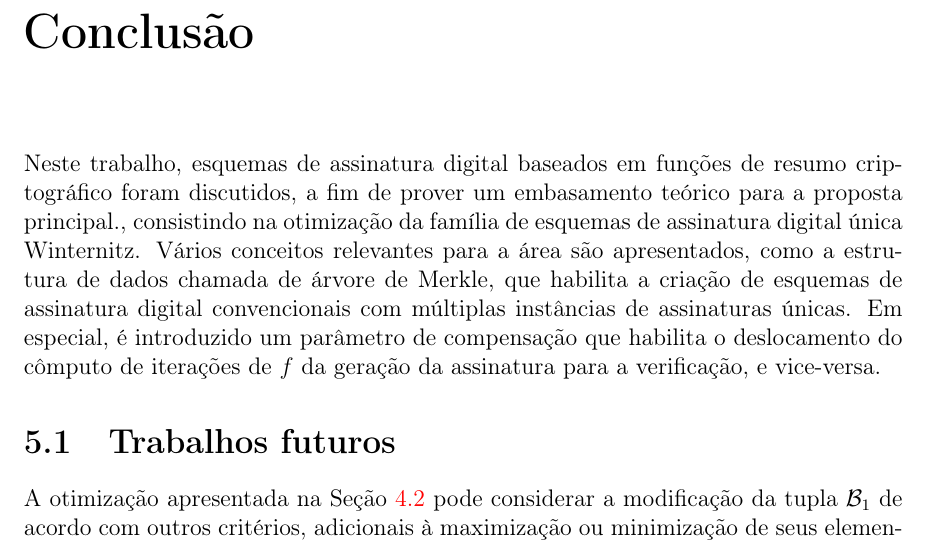
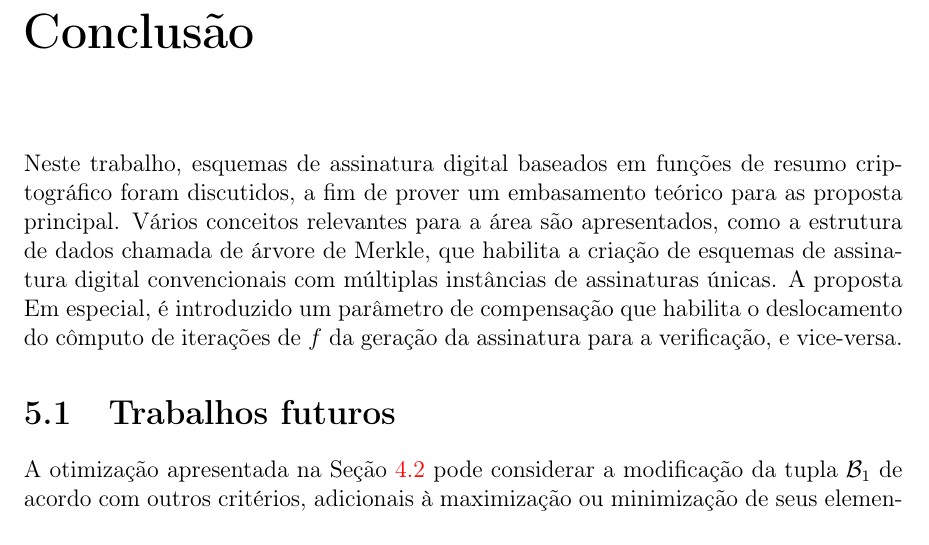
Before and after one commit to zambonin/bsc, a LaTeX document (bsc.tex): part of page 46 of 50, cut so that both start at the same text. Compiled offline with pdfLaTeX.

Commit message:
sharelatex: update bsc.tex from r39802 to r39807

```diff
--- a/bsc.tex
+++ b/bsc.tex
@@ -2104,7 +2104,7 @@ Os experimentos foram realizados utilizando um computador com as seguintes espec
 \chapter{Conclusão}
 \label{chapter:conclusion}
 
-Neste trabalho, esquemas de assinatura digital baseados em funções de resumo criptográfico foram discutidos, a fim de prover um embasamento teórico para a proposta principal., consistindo na otimização da família de esquemas de assinatura digital única Winternitz. Vários conceitos relevantes para a área são apresentados, como a estrutura de dados chamada de árvore de Merkle, que habilita a criação de esquemas de assinatura digital convencionais com múltiplas instâncias de assinaturas únicas. Em especial, é introduzido um parâmetro de compensação que habilita o deslocamento do cômputo de iterações de $f$ da geração da assinatura para a verificação, e vice-versa.
+Neste trabalho, esquemas de assinatura digital baseados em funções de resumo criptográfico foram discutidos, a fim de prover um embasamento teórico para as proposta principal. Vários conceitos relevantes para a área são apresentados, como a estrutura de dados chamada de árvore de Merkle, que habilita a criação de esquemas de assinatura digital convencionais com múltiplas instâncias de assinaturas únicas. A proposta Em especial, é introduzido um parâmetro de compensação que habilita o deslocamento do cômputo de iterações de $f$ da geração da assinatura para a verificação, e vice-versa.
 
 \section{Trabalhos futuros}
 \label{section:future}
```
